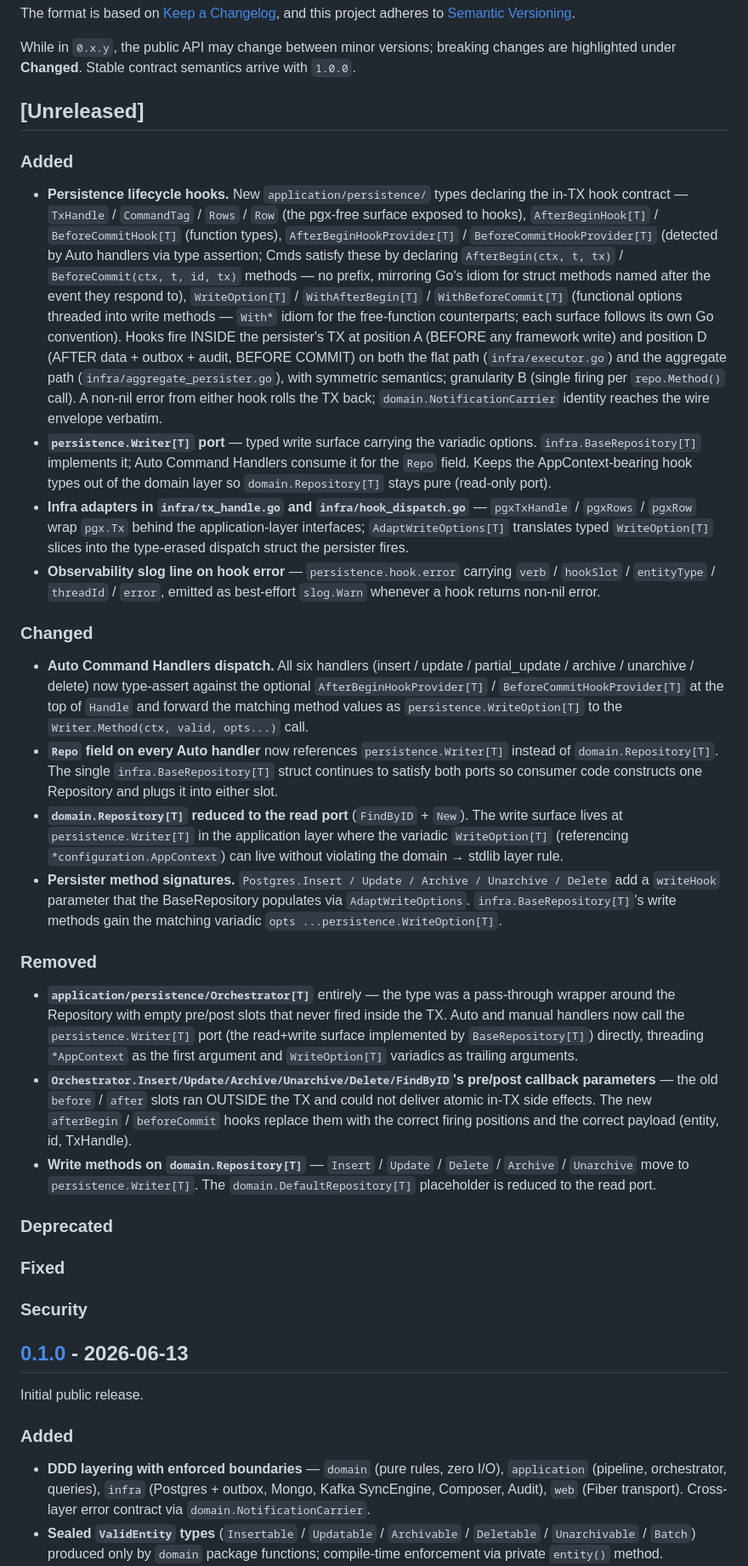
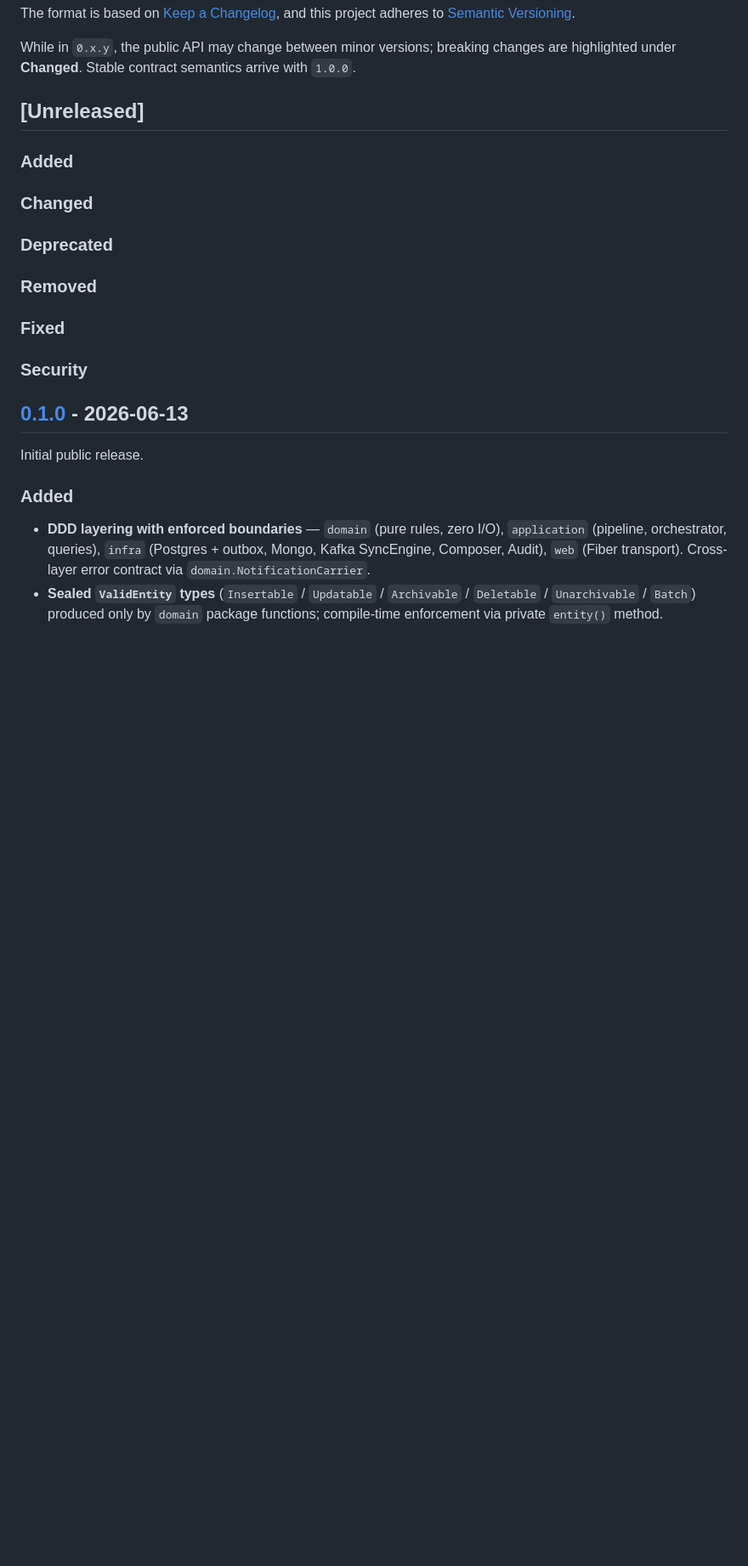
Before and after one commit to ClaudioSchirmer/omnicore, a Markdown page: CHANGELOG.md, the part around one of its changes. Shown at 85% size. Rendered like a GitHub page; blank space fills up the shorter version.

```diff
--- a/CHANGELOG.md
+++ b/CHANGELOG.md
@@ -13,79 +13,11 @@ with `1.0.0`.
 
 ### Added
 
-- **Persistence lifecycle hooks.** New `application/persistence/` types
-  declaring the in-TX hook contract — `TxHandle` / `CommandTag` / `Rows`
-  / `Row` (the pgx-free surface exposed to hooks), `AfterBeginHook[T]` /
-  `BeforeCommitHook[T]` (function types), `AfterBeginHookProvider[T]` /
-  `BeforeCommitHookProvider[T]` (detected by Auto handlers via type
-  assertion; Cmds satisfy these by declaring `AfterBegin(ctx, t, tx)` /
-  `BeforeCommit(ctx, t, id, tx)` methods — no prefix, mirroring Go's idiom
-  for struct methods named after the event they respond to),
-  `WriteOption[T]` / `WithAfterBegin[T]` / `WithBeforeCommit[T]`
-  (functional options threaded into write methods — `With*` idiom for the
-  free-function counterparts; each surface follows its own Go convention).
-  Hooks fire INSIDE the persister's TX at position A (BEFORE any framework
-  write) and position D (AFTER data + outbox + audit, BEFORE COMMIT) on
-  both the flat path (`infra/executor.go`) and the aggregate path
-  (`infra/aggregate_persister.go`), with symmetric semantics; granularity B
-  (single firing per `repo.Method()` call). A non-nil error from either
-  hook rolls the TX back; `domain.NotificationCarrier` identity reaches
-  the wire envelope verbatim.
-- **`persistence.Writer[T]` port** — typed write surface carrying the
-  variadic options. `infra.BaseRepository[T]` implements it; Auto Command
-  Handlers consume it for the `Repo` field. Keeps the AppContext-bearing
-  hook types out of the domain layer so `domain.Repository[T]` stays
-  pure (read-only port).
-- **Infra adapters in `infra/tx_handle.go` and `infra/hook_dispatch.go`**
-  — `pgxTxHandle` / `pgxRows` / `pgxRow` wrap `pgx.Tx` behind the
-  application-layer interfaces; `AdaptWriteOptions[T]` translates typed
-  `WriteOption[T]` slices into the type-erased dispatch struct the
-  persister fires.
-- **Observability slog line on hook error** — `persistence.hook.error`
-  carrying `verb` / `hookSlot` / `entityType` / `threadId` / `error`,
-  emitted as best-effort `slog.Warn` whenever a hook returns non-nil
-  error.
-
 ### Changed
 
-- **Auto Command Handlers dispatch.** All six handlers (insert / update /
-  partial_update / archive / unarchive / delete) now type-assert against
-  the optional `AfterBeginHookProvider[T]` / `BeforeCommitHookProvider[T]`
-  at the top of `Handle` and forward the matching method values as
-  `persistence.WriteOption[T]` to the `Writer.Method(ctx, valid, opts...)`
-  call.
-- **`Repo` field on every Auto handler** now references
-  `persistence.Writer[T]` instead of `domain.Repository[T]`. The single
-  `infra.BaseRepository[T]` struct continues to satisfy both ports so
-  consumer code constructs one Repository and plugs it into either slot.
-- **`domain.Repository[T]` reduced to the read port** (`FindByID` +
-  `New`). The write surface lives at `persistence.Writer[T]` in the
-  application layer where the variadic `WriteOption[T]` (referencing
-  `*configuration.AppContext`) can live without violating the domain →
-  stdlib layer rule.
-- **Persister method signatures.** `Postgres.Insert / Update / Archive /
-  Unarchive / Delete` add a `writeHook` parameter that the BaseRepository
-  populates via `AdaptWriteOptions`. `infra.BaseRepository[T]`'s write
-  methods gain the matching variadic `opts ...persistence.WriteOption[T]`.
+### Deprecated
 
 ### Removed
-
-- **`application/persistence/Orchestrator[T]`** entirely — the type was a
-  pass-through wrapper around the Repository with empty pre/post slots
-  that never fired inside the TX. Auto and manual handlers now call the
-  `persistence.Writer[T]` port (the read+write surface implemented by
-  `BaseRepository[T]`) directly, threading `*AppContext` as the first
-  argument and `WriteOption[T]` variadics as trailing arguments.
-- **`Orchestrator.Insert/Update/Archive/Unarchive/Delete/FindByID`'s
-  pre/post callback parameters** — the old `before` / `after` slots ran
-  OUTSIDE the TX and could not deliver atomic in-TX side effects. The new
-  `afterBegin` / `beforeCommit` hooks replace them with the correct firing
-  positions and the correct payload (entity, id, TxHandle).
-- **Write methods on `domain.Repository[T]`** — `Insert` / `Update` /
-  `Delete` / `Archive` / `Unarchive` move to `persistence.Writer[T]`. The
-  `domain.DefaultRepository[T]` placeholder is reduced to the read port.
-
-### Deprecated
 
 ### Fixed
 
```
Also changed, not shown: other parts of CHANGELOG.md (+32 -0 lines).
